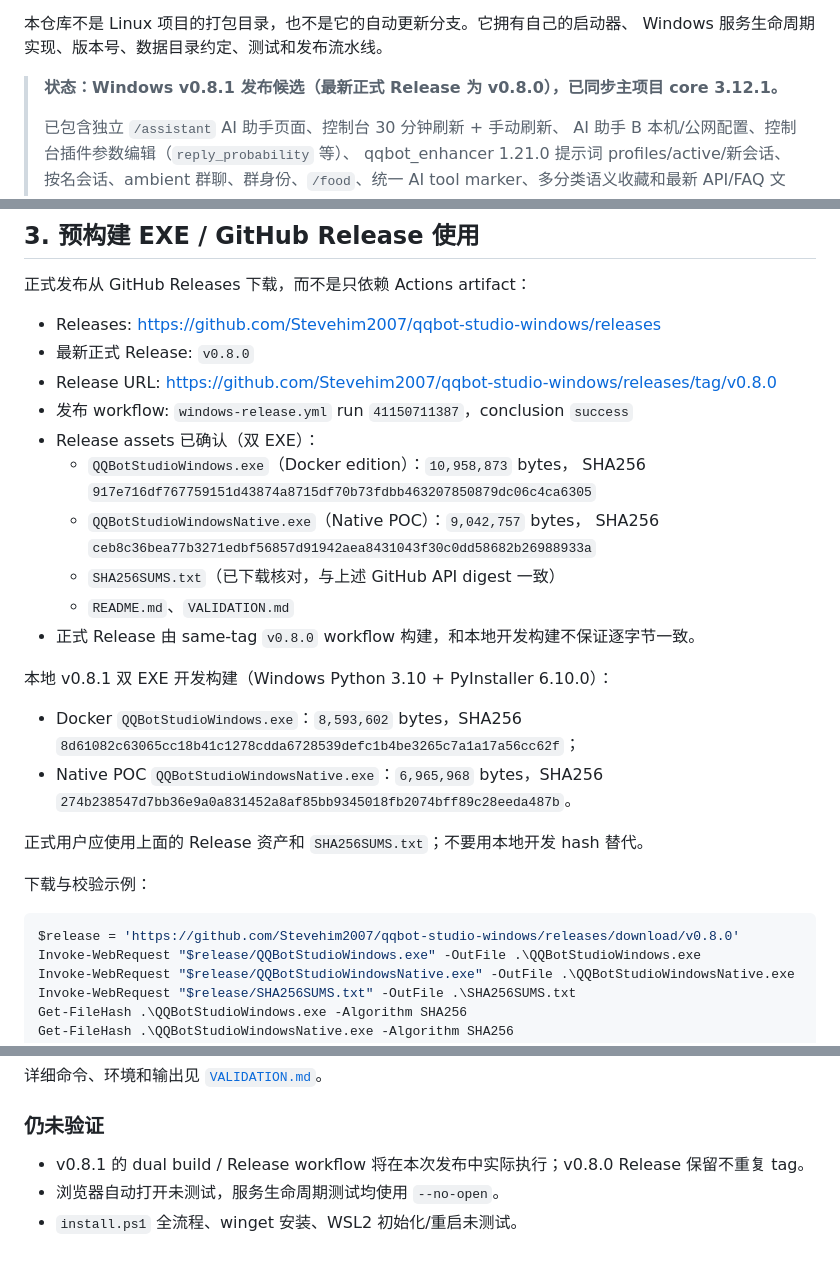
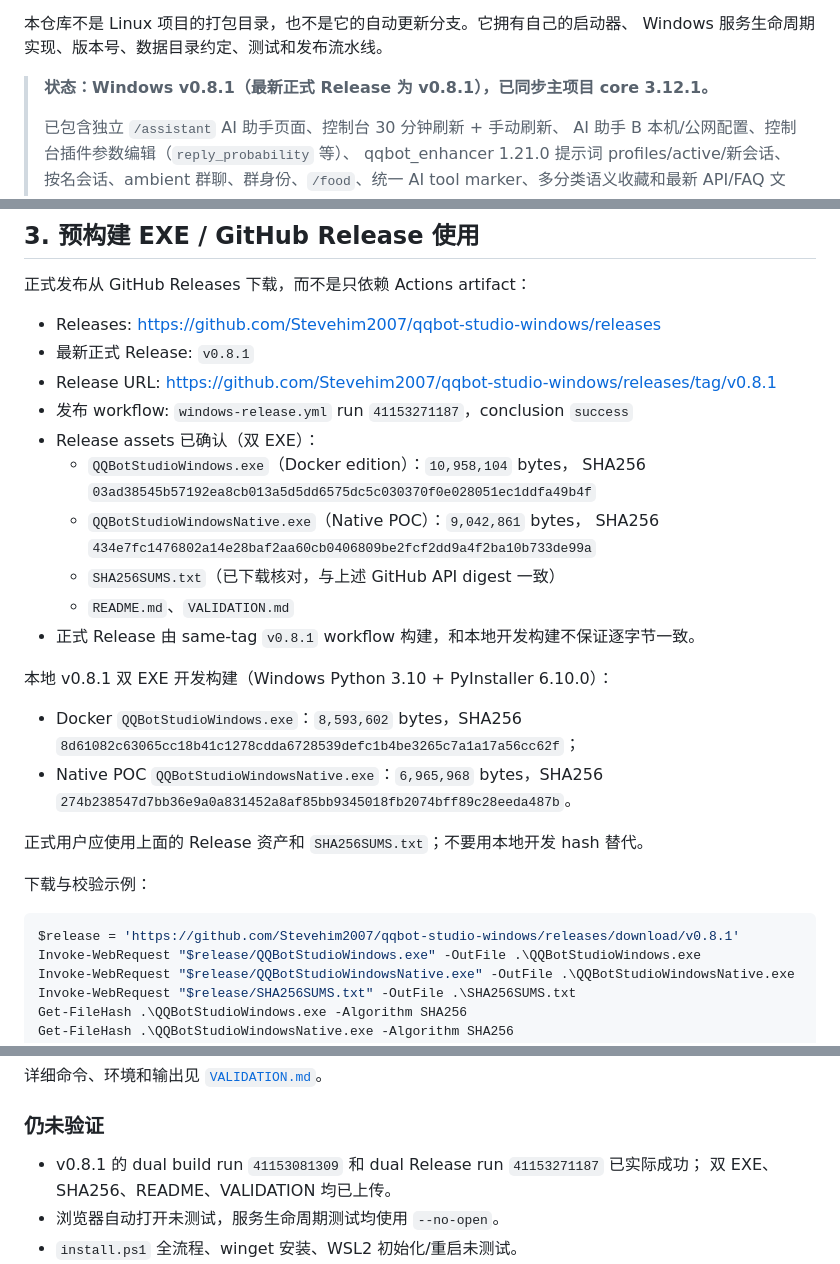
Before and after one commit to Stevehim2007/qqbot-studio-windows, a Markdown page: README.md, 3 parts joined by grey strips. Rendered like a GitHub page.

Commit message:
docs: record v0.8.1 dual EXE release assets

````diff
--- a/README.md
+++ b/README.md
@@ -12,7 +12,7 @@ QQ Bot Studio 的**独立 Windows 10/11 双发行版项目**：
 本仓库不是 Linux 项目的打包目录，也不是它的自动更新分支。它拥有自己的启动器、
 Windows 服务生命周期实现、版本号、数据目录约定、测试和发布流水线。
 
-> **状态：Windows v0.8.1 发布候选（最新正式 Release 为 v0.8.0），已同步主项目 core 3.12.1。**
+> **状态：Windows v0.8.1（最新正式 Release 为 v0.8.1），已同步主项目 core 3.12.1。**
 >
 > 已包含独立 `/assistant` AI 助手页面、控制台 30 分钟刷新 + 手动刷新、
 > AI 助手 B 本机/公网配置、控制台插件参数编辑（`reply_probability` 等）、
@@ -297,17 +297,17 @@ docker info --format "{{.OSType}}"
 正式发布从 GitHub Releases 下载，而不是只依赖 Actions artifact：
 
 - Releases: <https://github.com/Stevehim2007/qqbot-studio-windows/releases>
-- 最新正式 Release: `v0.8.0`
-- Release URL: <https://github.com/Stevehim2007/qqbot-studio-windows/releases/tag/v0.8.0>
-- 发布 workflow: `windows-release.yml` run `41150711387`，conclusion `success`
+- 最新正式 Release: `v0.8.1`
+- Release URL: <https://github.com/Stevehim2007/qqbot-studio-windows/releases/tag/v0.8.1>
+- 发布 workflow: `windows-release.yml` run `41153271187`，conclusion `success`
 - Release assets 已确认（双 EXE）：
-  - `QQBotStudioWindows.exe`（Docker edition）：`10,958,873` bytes，
-    SHA256 `917e716df767759151d43874a8715df70b73fdbb463207850879dc06c4ca6305`
-  - `QQBotStudioWindowsNative.exe`（Native POC）：`9,042,757` bytes，
-    SHA256 `ceb8c36bea77b3271edbf56857d91942aea8431043f30c0dd58682b26988933a`
+  - `QQBotStudioWindows.exe`（Docker edition）：`10,958,104` bytes，
+    SHA256 `03ad38545b57192ea8cb013a5d5dd6575dc5c030370f0e028051ec1ddfa49b4f`
+  - `QQBotStudioWindowsNative.exe`（Native POC）：`9,042,861` bytes，
+    SHA256 `434e7fc1476802a14e28baf2aa60cb0406809be2fcf2dd9a4f2ba10b733de99a`
   - `SHA256SUMS.txt`（已下载核对，与上述 GitHub API digest 一致）
   - `README.md`、`VALIDATION.md`
-- 正式 Release 由 same-tag `v0.8.0` workflow 构建，和本地开发构建不保证逐字节一致。
+- 正式 Release 由 same-tag `v0.8.1` workflow 构建，和本地开发构建不保证逐字节一致。
 
 本地 v0.8.1 双 EXE 开发构建（Windows Python 3.10 + PyInstaller 6.10.0）：
 
@@ -321,7 +321,7 @@ docker info --format "{{.OSType}}"
 下载与校验示例：
 
 ```powershell
-$release = 'https://github.com/Stevehim2007/qqbot-studio-windows/releases/download/v0.8.0'
+$release = 'https://github.com/Stevehim2007/qqbot-studio-windows/releases/download/v0.8.1'
 Invoke-WebRequest "$release/QQBotStudioWindows.exe" -OutFile .\QQBotStudioWindows.exe
 Invoke-WebRequest "$release/QQBotStudioWindowsNative.exe" -OutFile .\QQBotStudioWindowsNative.exe
 Invoke-WebRequest "$release/SHA256SUMS.txt" -OutFile .\SHA256SUMS.txt
@@ -788,7 +788,8 @@ Windows Python 3.10.9 和 Docker Desktop 4.93.0 做了本地验证：
 
 ### 仍未验证
 
-- v0.8.1 的 dual build / Release workflow 将在本次发布中实际执行；v0.8.0 Release 保留不重复 tag。
+- v0.8.1 的 dual build run `41153081309` 和 dual Release run `41153271187` 已实际成功；
+  双 EXE、SHA256、README、VALIDATION 均已上传。
 - 浏览器自动打开未测试，服务生命周期测试均使用 `--no-open`。
 - `install.ps1` 全流程、winget 安装、WSL2 初始化/重启未测试。
 - Windows Defender 防火墙、云安全组、局域网/VPN 远程访问未测试。
````
Also changed, not shown: other parts of README.md (+2 -2 lines), VALIDATION.md (+21 -0 lines), windows/README.md (+7 -7 lines).
